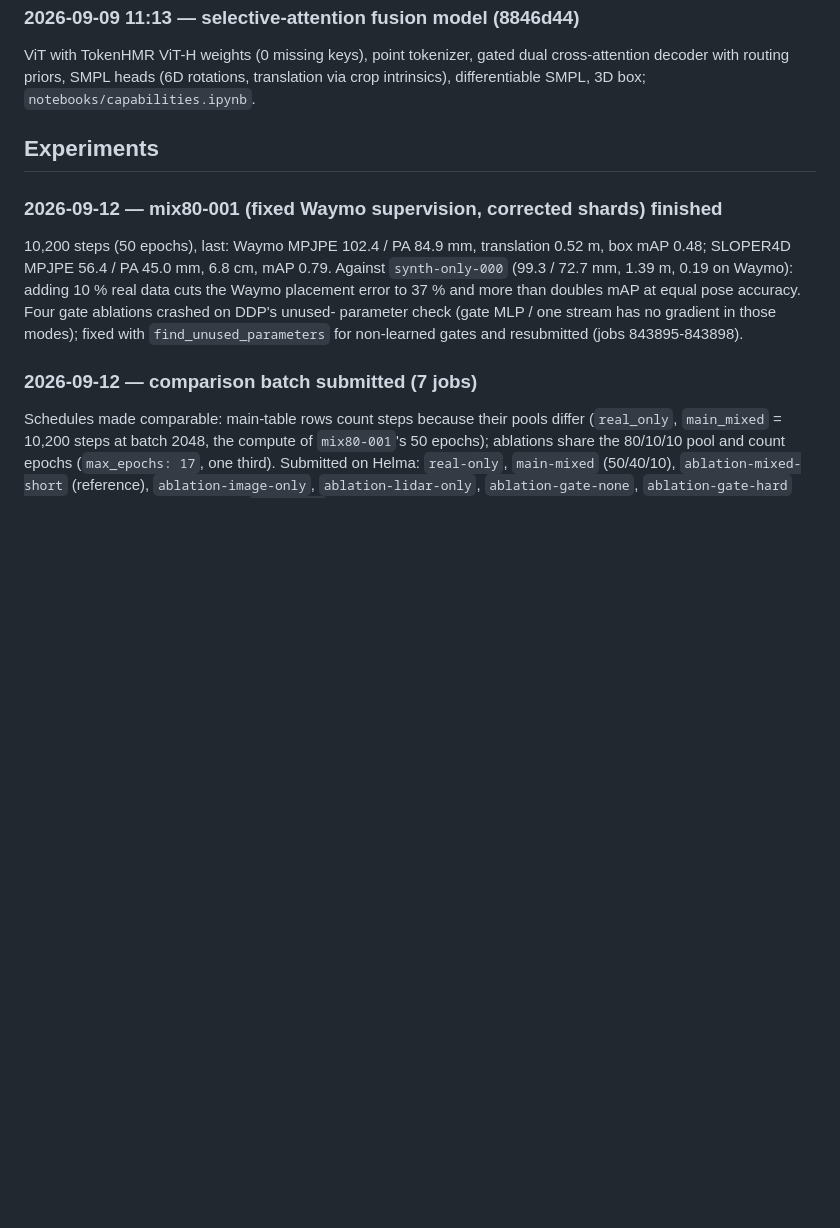
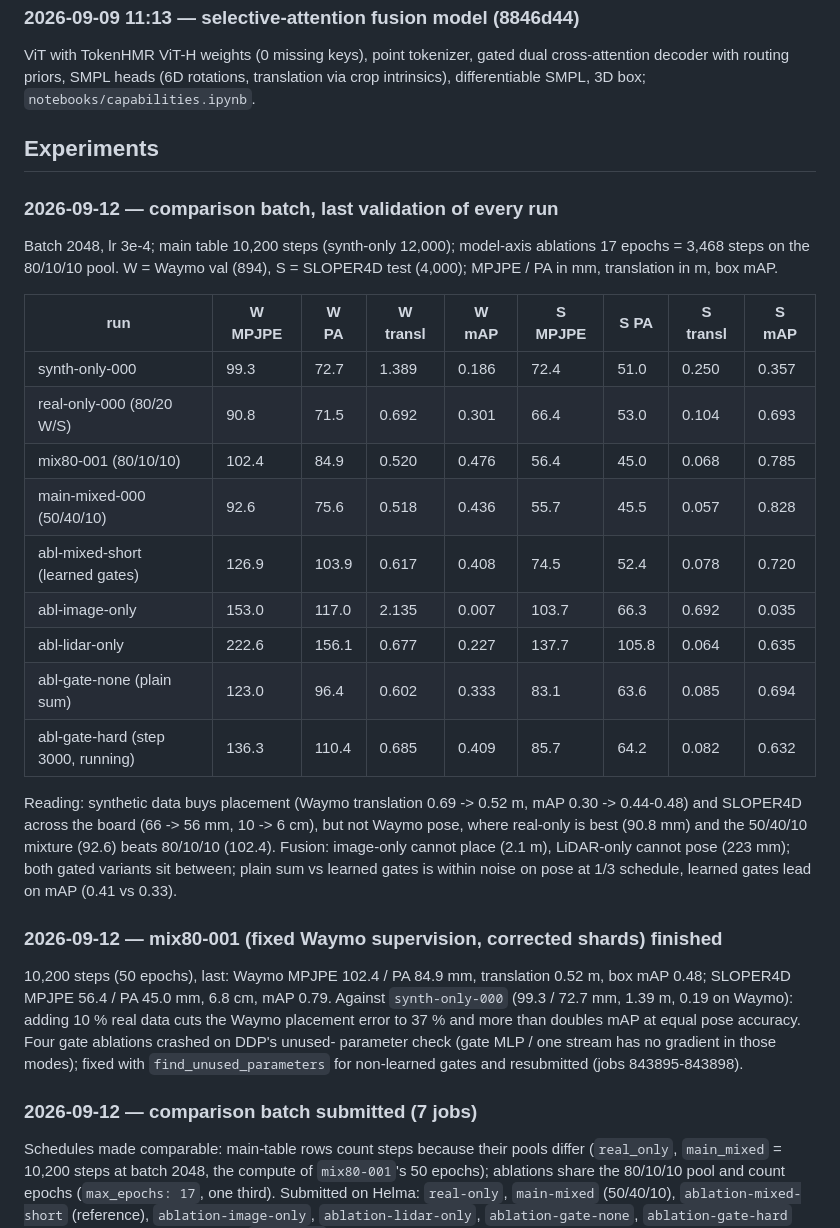
Before and after one commit to max-a-ai/lidar-bedlam, a Markdown page: .docs/progress.md, the part around the change. Drawn GitHub-style; blank space fills up the shorter version.

Commit message:
docs: comparison batch results table

```diff
--- a/.docs/progress.md
+++ b/.docs/progress.md
@@ -198,6 +198,32 @@ rotations, translation via crop intrinsics), differentiable SMPL, 3D box;
 
 ## Experiments
 
+### 2026-09-12 — comparison batch, last validation of every run
+Batch 2048, lr 3e-4; main table 10,200 steps (synth-only 12,000);
+model-axis ablations 17 epochs = 3,468 steps on the 80/10/10 pool.
+W = Waymo val (894), S = SLOPER4D test (4,000); MPJPE / PA in mm,
+translation in m, box mAP.
+
+| run | W MPJPE | W PA | W transl | W mAP | S MPJPE | S PA | S transl | S mAP |
+|---|---|---|---|---|---|---|---|---|
+| synth-only-000 | 99.3 | 72.7 | 1.389 | 0.186 | 72.4 | 51.0 | 0.250 | 0.357 |
+| real-only-000 (80/20 W/S) | 90.8 | 71.5 | 0.692 | 0.301 | 66.4 | 53.0 | 0.104 | 0.693 |
+| mix80-001 (80/10/10) | 102.4 | 84.9 | 0.520 | 0.476 | 56.4 | 45.0 | 0.068 | 0.785 |
+| main-mixed-000 (50/40/10) | 92.6 | 75.6 | 0.518 | 0.436 | 55.7 | 45.5 | 0.057 | 0.828 |
+| abl-mixed-short (learned gates) | 126.9 | 103.9 | 0.617 | 0.408 | 74.5 | 52.4 | 0.078 | 0.720 |
+| abl-image-only | 153.0 | 117.0 | 2.135 | 0.007 | 103.7 | 66.3 | 0.692 | 0.035 |
+| abl-lidar-only | 222.6 | 156.1 | 0.677 | 0.227 | 137.7 | 105.8 | 0.064 | 0.635 |
+| abl-gate-none (plain sum) | 123.0 | 96.4 | 0.602 | 0.333 | 83.1 | 63.6 | 0.085 | 0.694 |
+| abl-gate-hard (step 3000, running) | 136.3 | 110.4 | 0.685 | 0.409 | 85.7 | 64.2 | 0.082 | 0.632 |
+
+Reading: synthetic data buys placement (Waymo translation 0.69 -> 0.52 m,
+mAP 0.30 -> 0.44-0.48) and SLOPER4D across the board (66 -> 56 mm, 10 ->
+6 cm), but not Waymo pose, where real-only is best (90.8 mm) and the
+50/40/10 mixture (92.6) beats 80/10/10 (102.4). Fusion: image-only cannot
+place (2.1 m), LiDAR-only cannot pose (223 mm); both gated variants sit
+between; plain sum vs learned gates is within noise on pose at 1/3
+schedule, learned gates lead on mAP (0.41 vs 0.33).
+
 ### 2026-09-12 — mix80-001 (fixed Waymo supervision, corrected shards) finished
 10,200 steps (50 epochs), last: Waymo MPJPE 102.4 / PA 84.9 mm, translation
 0.52 m, box mAP 0.48; SLOPER4D MPJPE 56.4 / PA 45.0 mm, 6.8 cm, mAP 0.79.
```
